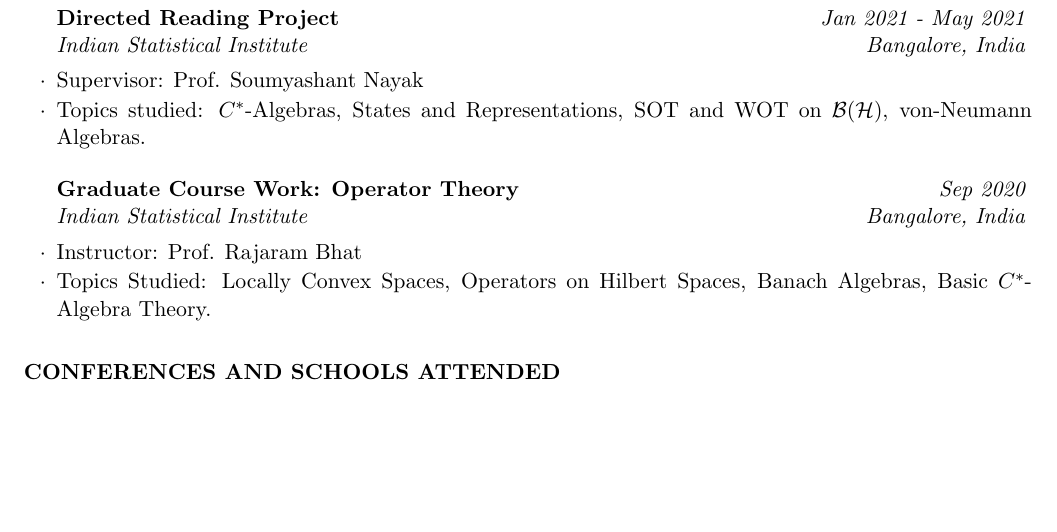
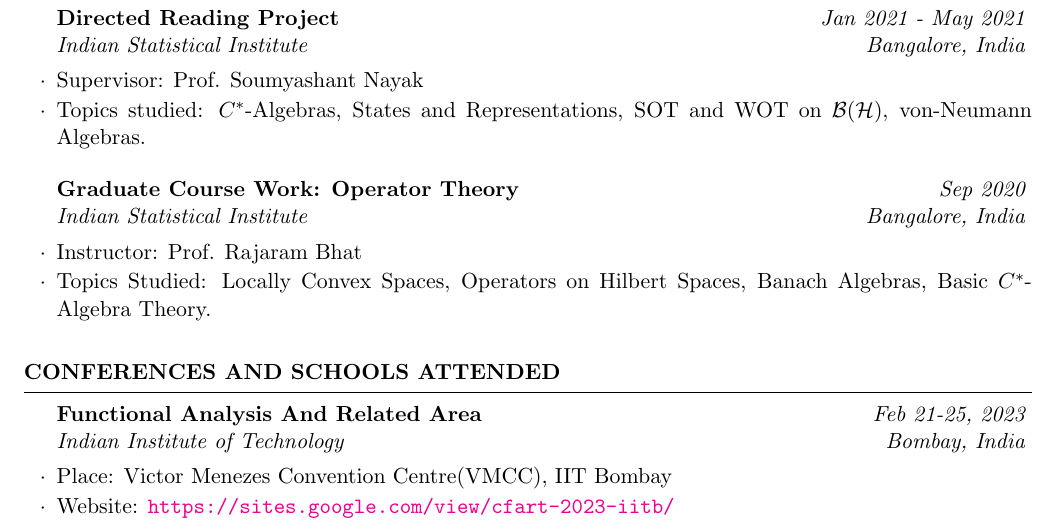
Before and after one commit to indrajit912/Indrajit_CV, a LaTeX CV (main.tex): part of page 1 of 3, cut so that both start at the same text, the shorter picture padded with empty space. Compiled offline with pdfLaTeX.

Commit message:
IIT Bombay conference details added.

```diff
--- a/main.tex
+++ b/main.tex
@@ -88,6 +88,11 @@
 
 \begin{rSection}{CONFERENCES AND SCHOOLS ATTENDED}
 
+    \begin{rSubsection}{Functional Analysis And Related Area}{Feb 21-25, 2023}{Indian Institute of Technology}{Bombay, India}
+		\item Place: Victor Menezes Convention Centre(VMCC), IIT Bombay
+		\item Website: \weblink{https://sites.google.com/view/cfart-2023-iitb/}
+	\end{rSubsection}
+
 	\begin{rSubsection}{ERGODIC THEORY AND DYNAMICAL SYSTEMS}{Dec 05-16, 2022}{International Centre for Theoretical Sciences}{Bangalore, India}
 		\item Place: Ramanujan Lecture Hall (ICTS) and Online
 		\item Website: \weblink{https://www.icts.res.in/program/ETDS2022}
```
